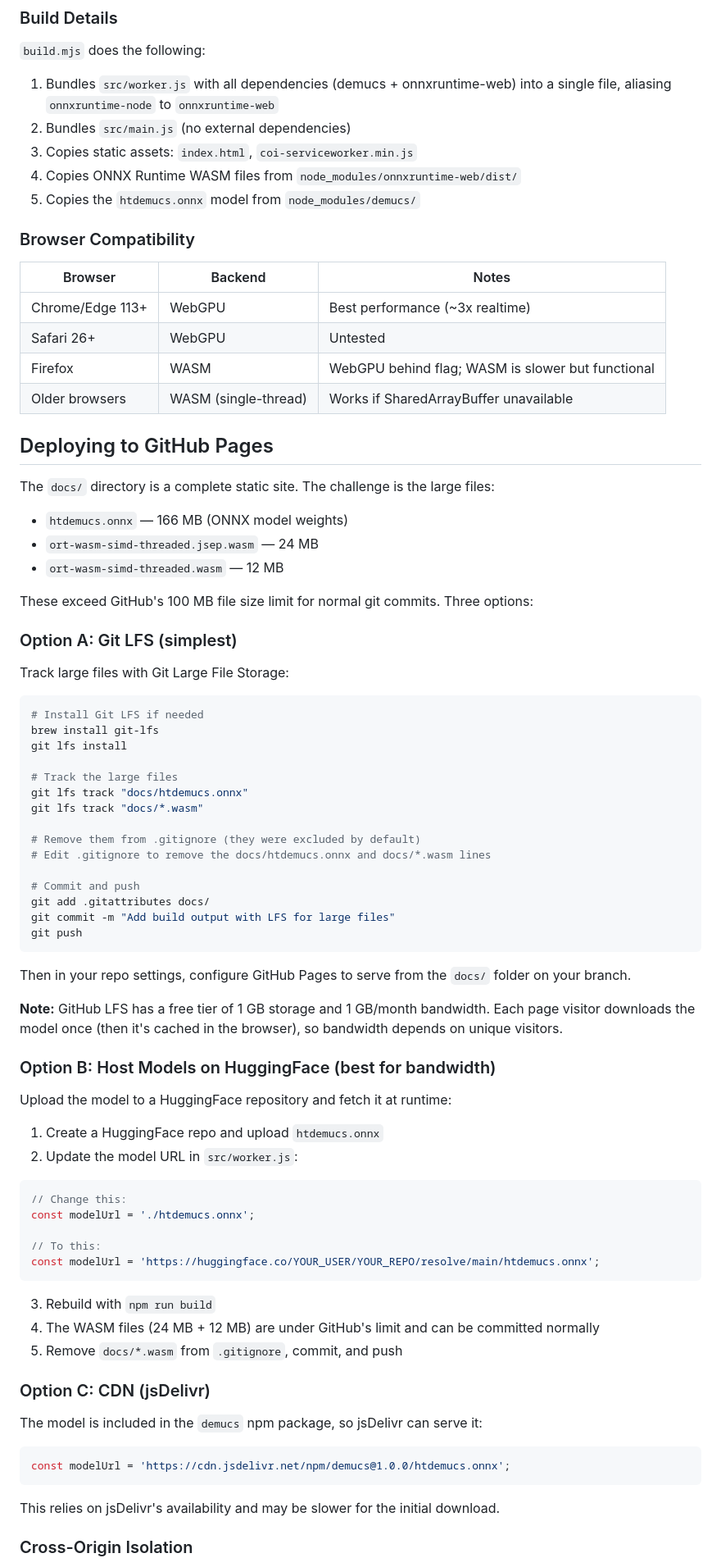
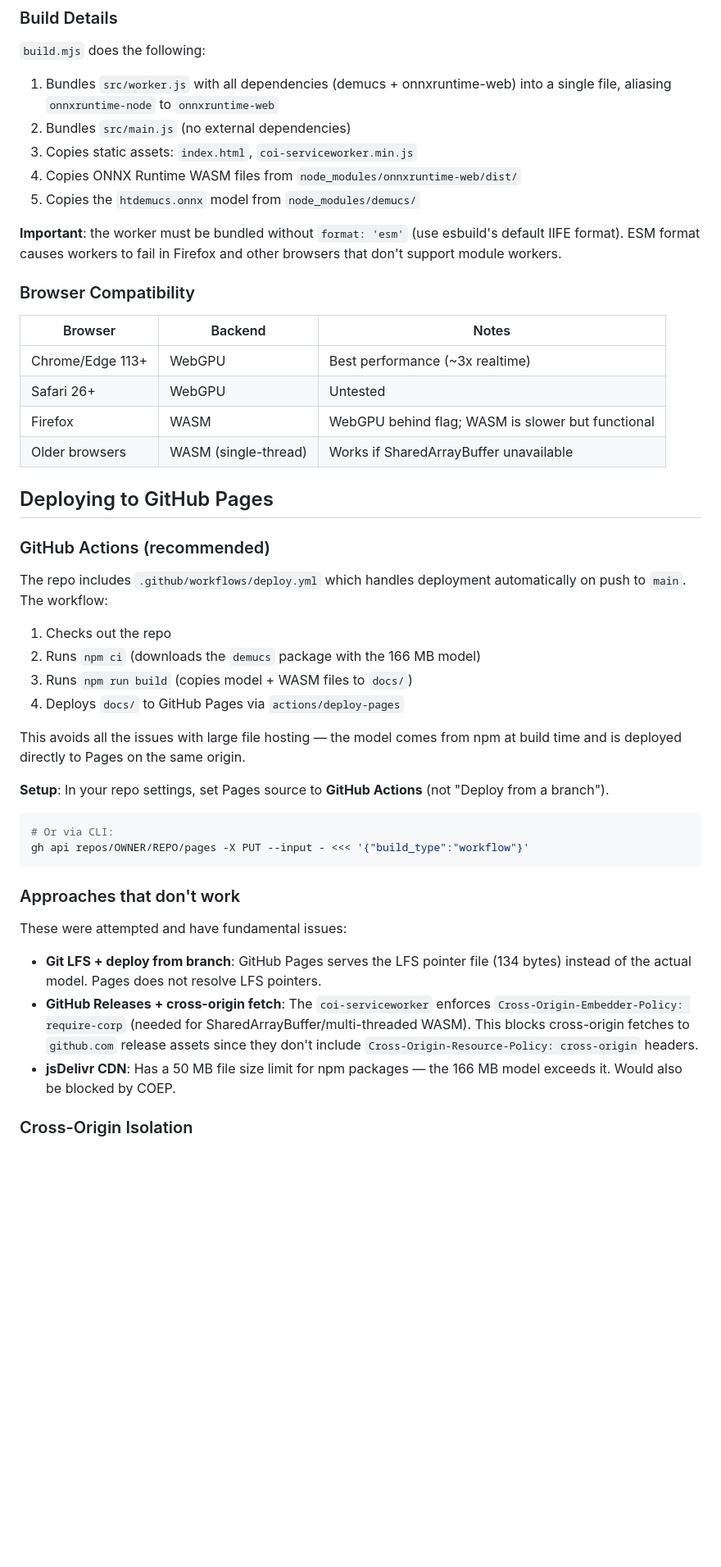
Before and after one commit to mcfredrick/client-side-ml, a Markdown page: README.md, the part around one of its changes. Shown at 82% size. Rendered like a GitHub page; blank space fills up the shorter version.

Commit message:
Update README with working deployment approach and gotchas
- Document GitHub Actions as the recommended (and only working) deployment
- Explain why Git LFS, GitHub Releases, and jsDelivr don't work
- Add troubleshooting for stale service worker/cache issues
- Document AudioContext autoplay policy requirement
- Note that worker must use IIFE format, not ESM
- Clarify that npm install fetches the model (no separate download)

Co-Authored-By: Claude Opus 4.6 <noreply@anthropic.com>

````diff
--- a/README.md
+++ b/README.md
@@ -72,6 +75,8 @@ docs/                         # Build output (served as static site)
 4. Copies ONNX Runtime WASM files from `node_modules/onnxruntime-web/dist/`
 5. Copies the `htdemucs.onnx` model from `node_modules/demucs/`
 
+**Important**: the worker must be bundled without `format: 'esm'` (use esbuild's default IIFE format). ESM format causes workers to fail in Firefox and other browsers that don't support module workers.
+
 ### Browser Compatibility
 
 | Browser | Backend | Notes |
@@ -83,68 +88,31 @@ docs/                         # Build output (served as static site)
 
 ## Deploying to GitHub Pages
 
-The `docs/` directory is a complete static site. The challenge is the large files:
+### GitHub Actions (recommended)
 
-- `htdemucs.onnx` — 166 MB (ONNX model weights)
-- `ort-wasm-simd-threaded.jsep.wasm` — 24 MB
-- `ort-wasm-simd-threaded.wasm` — 12 MB
+The repo includes `.github/workflows/deploy.yml` which handles deployment automatically on push to `main`. The workflow:
 
-These exceed GitHub's 100 MB file size limit for normal git commits. Three options:
+1. Checks out the repo
+2. Runs `npm ci` (downloads the `demucs` package with the 166 MB model)
+3. Runs `npm run build` (copies model + WASM files to `docs/`)
+4. Deploys `docs/` to GitHub Pages via `actions/deploy-pages`
 
-### Option A: Git LFS (simplest)
+This avoids all the issues with large file hosting — the model comes from npm at build time and is deployed directly to Pages on the same origin.
 
-Track large files with Git Large File Storage:
+**Setup**: In your repo settings, set Pages source to **GitHub Actions** (not "Deploy from a branch").
 
 ```bash
-# Install Git LFS if needed
-brew install git-lfs
-git lfs install
-
-# Track the large files
-git lfs track "docs/htdemucs.onnx"
-git lfs track "docs/*.wasm"
-
-# Remove them from .gitignore (they were excluded by default)
-# Edit .gitignore to remove the docs/htdemucs.onnx and docs/*.wasm lines
-
-# Commit and push
-git add .gitattributes docs/
-git commit -m "Add build output with LFS for large files"
-git push
+# Or via CLI:
+gh api repos/OWNER/REPO/pages -X PUT --input - <<< '{"build_type":"workflow"}'
 ```
 
-Then in your repo settings, configure GitHub Pages to serve from the `docs/` folder on your branch.
+### Approaches that don't work
 
-**Note:** GitHub LFS has a free tier of 1 GB storage and 1 GB/month bandwidth. Each page visitor downloads the model once (then it's cached in the browser), so bandwidth depends on unique visitors.
+These were attempted and have fundamental issues:
 
-### Option B: Host Models on HuggingFace (best for bandwidth)
-
-Upload the model to a HuggingFace repository and fetch it at runtime:
-
-1. Create a HuggingFace repo and upload `htdemucs.onnx`
-2. Update the model URL in `src/worker.js`:
-
-```js
-// Change this:
-const modelUrl = './htdemucs.onnx';
-
-// To this:
-const modelUrl = 'https://huggingface.co/YOUR_USER/YOUR_REPO/resolve/main/htdemucs.onnx';
-```
-
-3. Rebuild with `npm run build`
-4. The WASM files (24 MB + 12 MB) are under GitHub's limit and can be committed normally
-5. Remove `docs/*.wasm` from `.gitignore`, commit, and push
-
-### Option C: CDN (jsDelivr)
-
-The model is included in the `demucs` npm package, so jsDelivr can serve it:
-
-```js
-const modelUrl = 'https://cdn.jsdelivr.net/npm/demucs@1.0.0/htdemucs.onnx';
-```
-
-This relies on jsDelivr's availability and may be slower for the initial download.
+- **Git LFS + deploy from branch**: GitHub Pages serves the LFS pointer file (134 bytes) instead of the actual model. Pages does not resolve LFS pointers.
+- **GitHub Releases + cross-origin fetch**: The `coi-serviceworker` enforces `Cross-Origin-Embedder-Policy: require-corp` (needed for SharedArrayBuffer/multi-threaded WASM). This blocks cross-origin fetches to `github.com` release assets since they don't include `Cross-Origin-Resource-Policy: cross-origin` headers.
+- **jsDelivr CDN**: Has a 50 MB file size limit for npm packages — the 166 MB model exceeds it. Would also be blocked by COEP.
 
 ### Cross-Origin Isolation
 
````
Also changed, not shown: other parts of README.md (+16 -1 lines).
